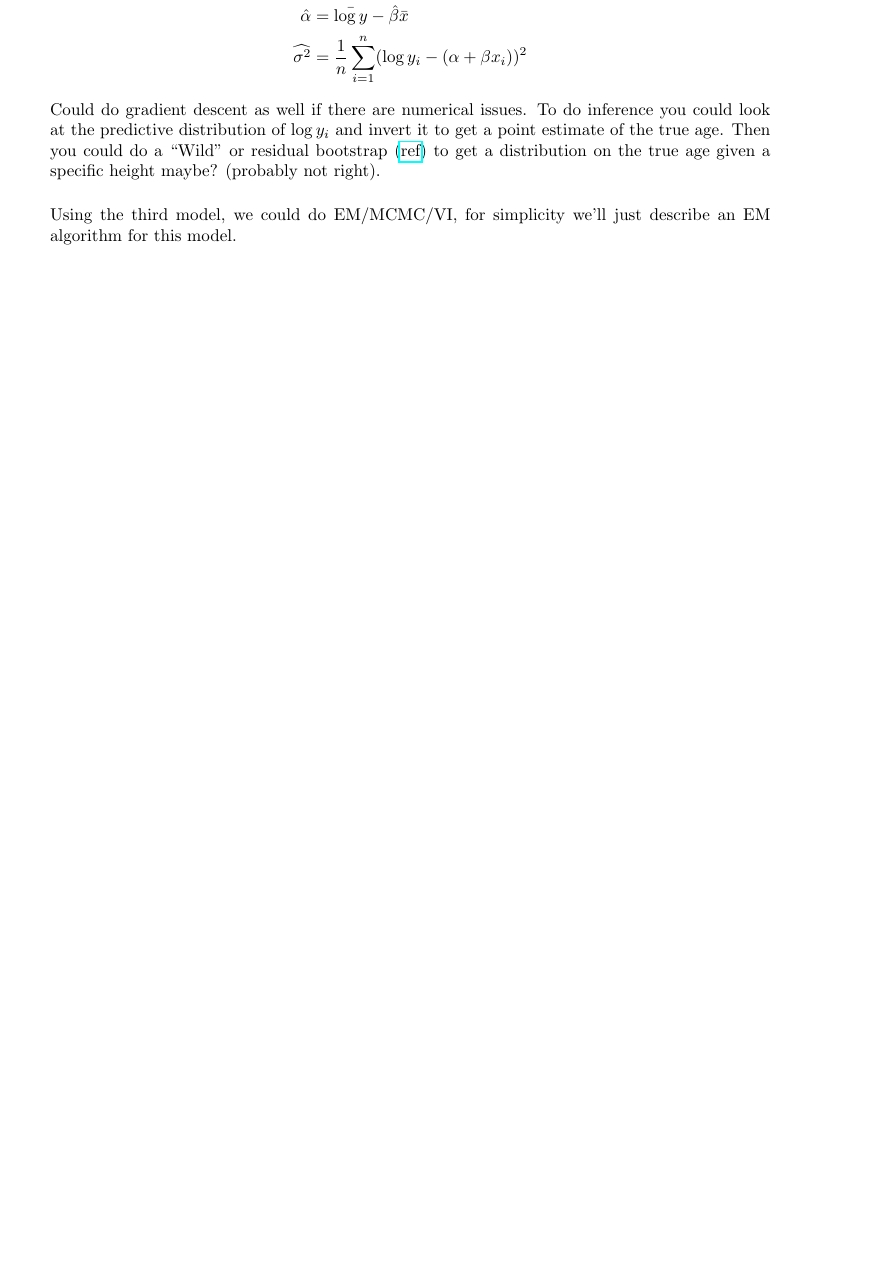
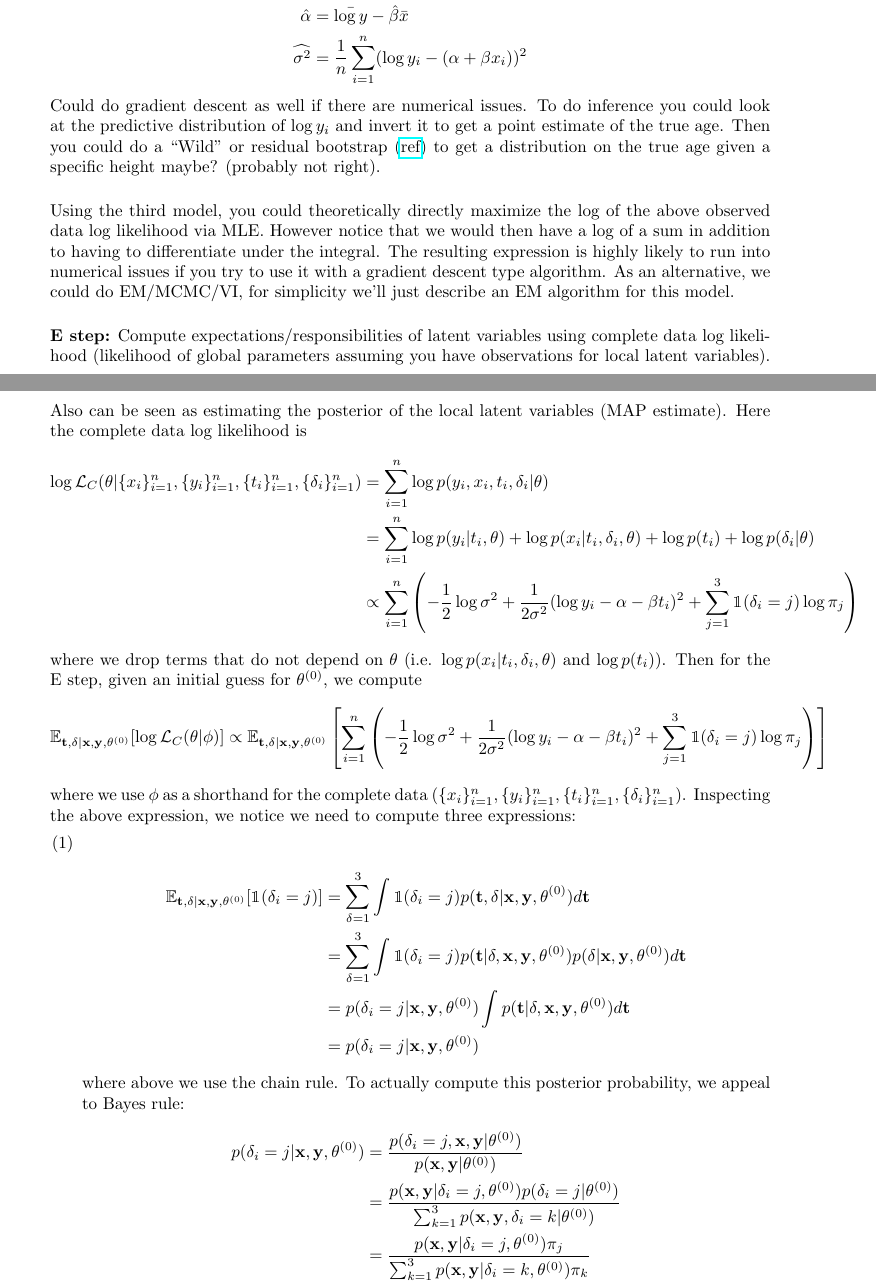
Before and after one commit to tingtang2/applied-qual-review, a LaTeX document (study_guide/main.tex): part of page 10 of 12 before the commit and two parts of pages 10 and 11 of 14 after it, the two joined at a grey line, cut so that both start at the same text, the shorter picture padded with empty space. Compiled offline with pdfLaTeX.

Commit message:
checkpoint on some EM stuff

```diff
--- a/study_guide/main.tex
+++ b/study_guide/main.tex
@@ -377,4 +377,34 @@ L1/L2 regularization, use cross validation/valdiation set for model selection, A
       Could do gradient descent as well if there are numerical issues. To do inference you could look at the predictive distribution of $\log y_i$ and invert it to get a point estimate of
       the true age. Then you could do a ``Wild'' or residual bootstrap (\href{https://faculty.washington.edu/yenchic/17Sp_403/Lec6-bootstrap_reg.pdf}{ref}) to get a distribution on the true age given a specific height maybe? (probably not right).\\
 
-      Using the third model, we could do EM/MCMC/VI, for simplicity we'll just describe an EM algorithm for this model.
+      Using the third model, you could theoretically directly maximize the log of the above observed data log likelihood via MLE. However notice that we would then have a log of a sum in addition to having to differentiate under the integral. The resulting
+      expression is highly likely to run into numerical issues if you try to use it with a gradient descent type algorithm.
+      As an alternative, we could do EM/MCMC/VI, for simplicity we'll just describe an EM algorithm for this model.\\
+
+      \textbf{E step:} Compute expectations/responsibilities of latent variables using complete data log likelihood (likelihood of global parameters assuming you have observations for local latent variables). Also can be seen as estimating the posterior of the local latent variables (MAP estimate). Here the complete data log likelihood is
+      \begin{align*}
+        \log \mathcal{L}_C (\theta | \{ x_i\}_{i=1}^{n},  \{ y_i\}_{i=1}^{n}, \{ t_i\}_{i=1}^{n}, \{ \delta_i\}_{i=1}^{n}) &= \sum_{i=1}^{n} \log p(y_i, x_i, t_i, \delta_i | \theta) \\
+        &= \sum_{i=1}^{n} \log p(y_i | t_i, \theta) + \log p(x_i | t_i, \delta_i, \theta) + \log p(t_i) + \log p(\delta_i | \theta)\\
+        &\propto \sum_{i=1}^{n} \left(-\frac{1}{2} \log \sigma^2 + \frac{1}{2 \sigma^2} (\log y_i - \alpha - \beta t_i)^2 + \sum_{j=1}^{3}\mathbbm{1}(\delta_i = j)\log \pi_j \right)
+      \end{align*}
+      where we drop terms that do not depend on $\theta$ (i.e. $\log p(x_i | t_i, \delta_i, \theta)$ and $\log p(t_i)$).
+      Then for the E step, given an initial guess for $\theta^{(0)}$, we compute
+      \begin{align*}
+        \mathbb{E}_{\mathbf{t}, \mathbf{\delta} | \mathbf{x}, \mathbf{y}, \theta^{(0)}}[\log \mathcal{L}_C (\theta | \phi)] &\propto \mathbb{E}_{\mathbf{t}, \mathbf{\delta} | \mathbf{x}, \mathbf{y}, \theta^{(0)}}\left[\sum_{i=1}^{n} \left(-\frac{1}{2} \log \sigma^2 + \frac{1}{2 \sigma^2} (\log y_i - \alpha - \beta t_i)^2 + \sum_{j=1}^{3}\mathbbm{1}(\delta_i = j)\log \pi_j \right)\right]
+      \end{align*}
+      where we use $\phi$ as a shorthand for the complete data ($\{ x_i\}_{i=1}^{n},  \{ y_i\}_{i=1}^{n}, \{ t_i\}_{i=1}^{n}, \{ \delta_i\}_{i=1}^{n}$). Inspecting the above expression,
+      we notice we need to compute three expressions:
+      \begin{enumerate}[label=(\arabic*)]
+        \item
+          \begin{align*}
+            \mathbb{E}_{\mathbf{t}, \mathbf{\delta} | \mathbf{x}, \mathbf{y}, \theta^{(0)}}[\mathbbm{1}(\delta_i = j)] &= \sum_{\delta=1}^{3} \int \mathbbm{1}(\delta_i = j) p(\mathbf{t}, \mathbf{\delta} | \mathbf{x}, \mathbf{y}, \theta^{(0)}) d\mathbf{t}  \\
+            &= \sum_{\delta=1}^{3} \int \mathbbm{1}(\delta_i = j) p(\mathbf{t}  | \mathbf{\delta}, \mathbf{x}, \mathbf{y}, \theta^{(0)}) p(\mathbf{\delta} | \mathbf{x}, \mathbf{y}, \theta^{(0)})d\mathbf{t} \\
+            &= p(\delta_i = j | \mathbf{x}, \mathbf{y}, \theta^{(0)}) \int  p(\mathbf{t}  | \mathbf{\delta}, \mathbf{x}, \mathbf{y}, \theta^{(0)}) d\mathbf{t}\\
+            &= p(\delta_i = j | \mathbf{x}, \mathbf{y}, \theta^{(0)})
+          \end{align*}
+          where above we use the chain rule. To actually compute this posterior probability, we appeal to Bayes rule:
+          \begin{align*}
+            p(\delta_i = j | \mathbf{x}, \mathbf{y}, \theta^{(0)}) &= \frac{p(\delta_i = j,  \mathbf{x}, \mathbf{y} | \theta^{(0)})}{p(\mathbf{x}, \mathbf{y} | \theta^{(0)})} \\
+            &= \frac{p( \mathbf{x}, \mathbf{y} |\delta_i = j,  \theta^{(0)}) p(\delta_i = j | \theta^{(0)})}{\sum_{k=1}^{3}p(\mathbf{x}, \mathbf{y}, \delta_i = k | \theta^{(0)})} \\
+            &= \frac{p( \mathbf{x}, \mathbf{y} |\delta_i = j,  \theta^{(0)}) \pi_j}{\sum_{k=1}^{3}p(\mathbf{x}, \mathbf{y}| \delta_i = k, \theta^{(0)}) \pi_k}
+          \end{align*}
```
Also changed, not shown: study_guide/main.tex (21 more changed lines).
